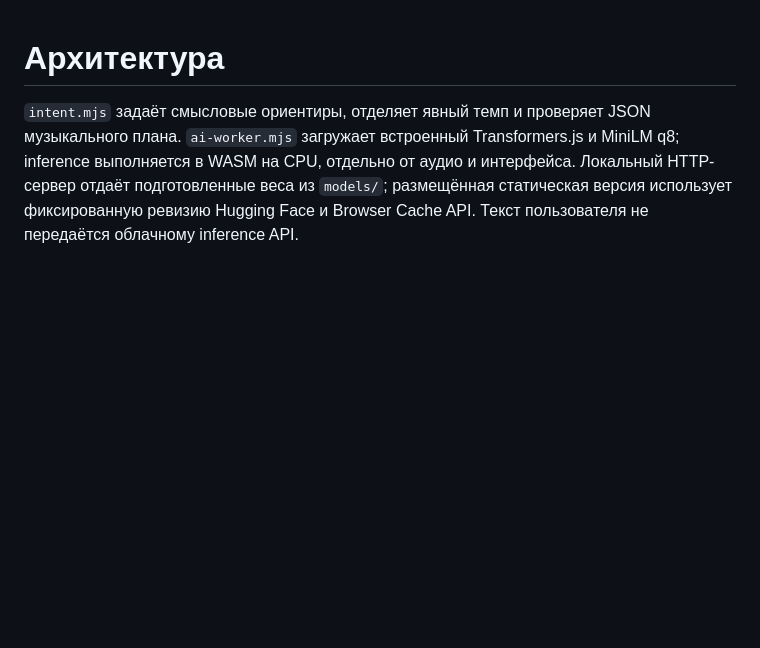
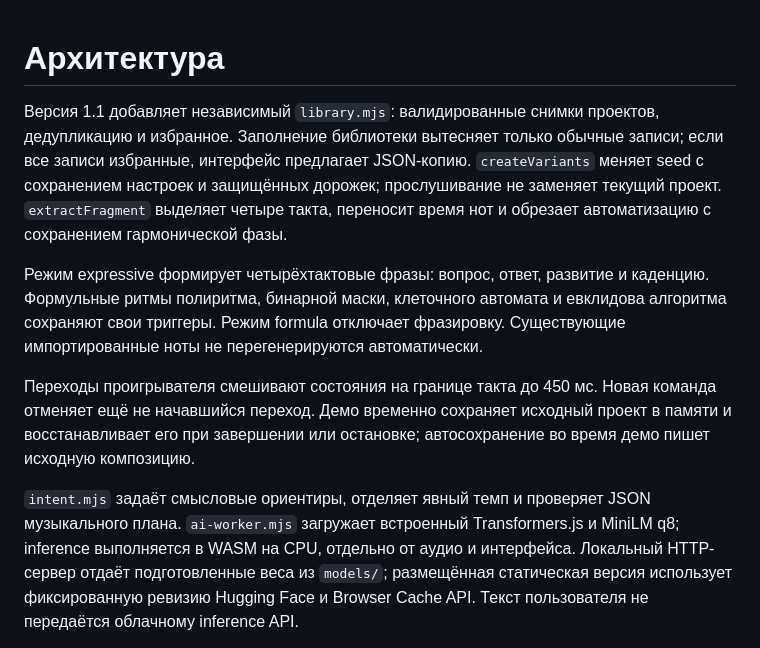
Before and after one commit to V1QR/genmuza, a Markdown page: docs/ARCHITECTURE.md, the part around the change. GitHub-like rendering; blank space fills up the shorter version.

Commit message:
Document expressive composition, saved fragments and 23 passing tests

```diff
--- a/docs/ARCHITECTURE.md
+++ b/docs/ARCHITECTURE.md
@@ -1,4 +1,10 @@
 # Архитектура
+
+Версия 1.1 добавляет независимый `library.mjs`: валидированные снимки проектов, дедупликацию и избранное. Заполнение библиотеки вытесняет только обычные записи; если все записи избранные, интерфейс предлагает JSON-копию. `createVariants` меняет seed с сохранением настроек и защищённых дорожек; прослушивание не заменяет текущий проект. `extractFragment` выделяет четыре такта, переносит время нот и обрезает автоматизацию с сохранением гармонической фазы.
+
+Режим expressive формирует четырёхтактовые фразы: вопрос, ответ, развитие и каденцию. Формульные ритмы полиритма, бинарной маски, клеточного автомата и евклидова алгоритма сохраняют свои триггеры. Режим formula отключает фразировку. Существующие импортированные ноты не перегенерируются автоматически.
+
+Переходы проигрывателя смешивают состояния на границе такта до 450 мс. Новая команда отменяет ещё не начавшийся переход. Демо временно сохраняет исходный проект в памяти и восстанавливает его при завершении или остановке; автосохранение во время демо пишет исходную композицию.
 
 `intent.mjs` задаёт смысловые ориентиры, отделяет явный темп и проверяет JSON музыкального плана. `ai-worker.mjs` загружает встроенный Transformers.js и MiniLM q8; inference выполняется в WASM на CPU, отдельно от аудио и интерфейса. Локальный HTTP-сервер отдаёт подготовленные веса из `models/`; размещённая статическая версия использует фиксированную ревизию Hugging Face и Browser Cache API. Текст пользователя не передаётся облачному inference API.
 
```
Also changed, not shown: docs/VALIDATION.md (+5 -3 lines).
